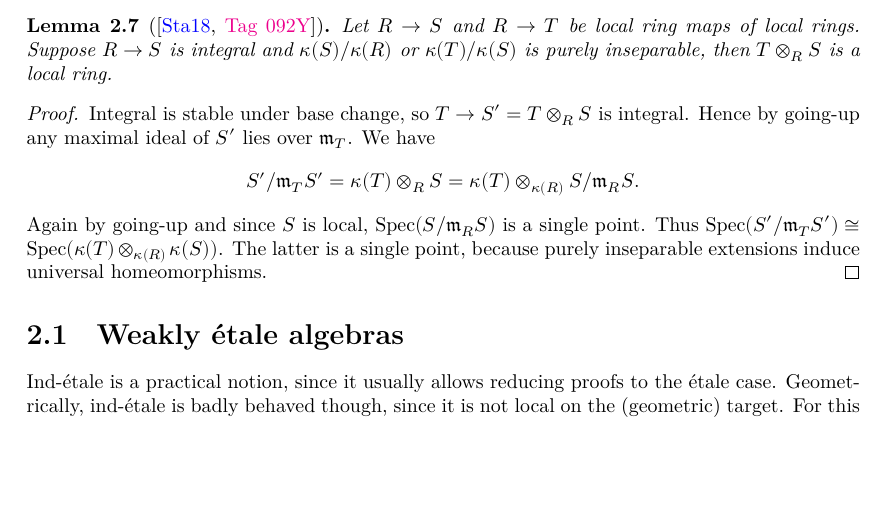
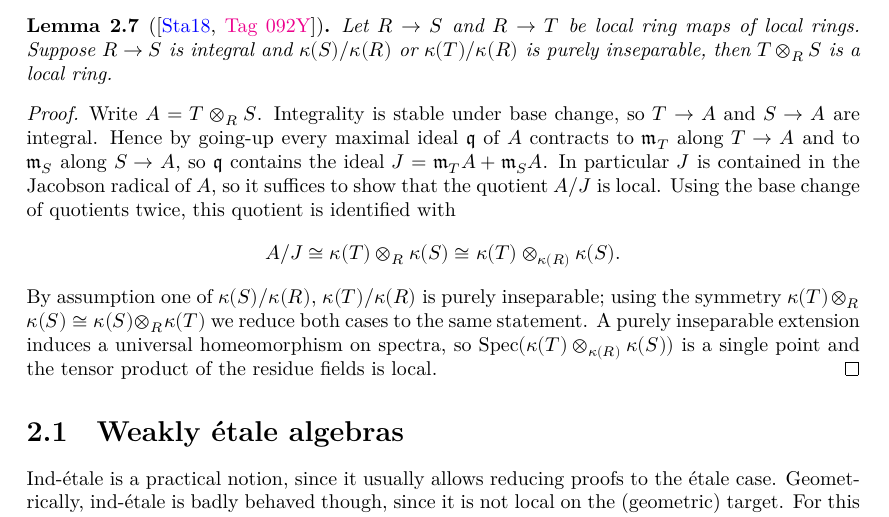
Before and after one commit to chrisflav/proetale, a LaTeX thesis (blueprint/src/print.tex, which reads blueprint/src/chapters/more-on-local-structure.tex): part of page 28 of 50, cut so that both start at the same text, the shorter picture padded with empty space. Compiled offline with XeLaTeX.

Commit message:
refactor(Algebra/IntegralLocal): address PR #183 review feedback
Implement the maths and style review of PR #183 (Stacks 092Y):

Atomicity: extract the general, reusable steps of the proof into named,
public lemmas in the `IsLocalRing` namespace, leaving `_aux` as the short
contraction-and-identify core:
- `IsLocalRing.of_nonempty_subsingleton_primeSpectrum`: a ring with
  nonempty, subsingleton prime spectrum is local (was a `private` helper);
- `IsLocalRing.of_isLocalRing_quotient_of_le_jacobson`: if `A ⧸ I` is local
  and `I` is below the Jacobson radical, then `A` is local (replaces the
  hand-rolled `hmapne`/`key`/`of_unique_max_ideal` bookkeeping in `_aux`);
- `IsLocalRing.algebraMap_residueField_eq_zero_of_mem_maximalIdeal`: the
  former inline `hkill`.

Style fixes:
- replace `haveI` with `have` in tactic proofs;
- drop the `change` in `hIJ` by stating it with the coercion `Ideal.map_map`
  produces;
- rewrite the residue/`algebraMap` step via `Algebra.algebraMap_eq_smul_one`
  instead of an inline `show … by … ; rfl`;
- use `obtain rfl` instead of `have … ; rw`;
- inline a trivial single-use `have`; drop the unused `with hAdef`.

Blueprint: fix the statement typo `κ(T)/κ(S)` → `κ(T)/κ(R)`, and rewrite the
proof to match the formalized argument (contraction to both `𝔪_T` and `𝔪_S`,
quotient by `J = 𝔪_T A + 𝔪_S A`, `comm` symmetry for the two disjuncts).

Note: the root `Challenge.lean` / `Solution.lean` umbrella files are kept;
they are required by `lake exe mk_all --git --check` for the Comparator
`Challenge`/`Solution` libs (`srcDir = "Comparator"`) and removing them
breaks validation. The reviewer's `hsub`/`h2` "dead binding" comment is also
not applied: `h1.bijective.injective.subsingleton` needs
`Subsingleton (PrimeSpectrum (κ(R) ⊗ K))` as an instance, which `hsub`
supplies.

Co-Authored-By: Claude Opus 4.8 <noreply@anthropic.com>

```diff
--- a/blueprint/src/chapters/more-on-local-structure.tex
+++ b/blueprint/src/chapters/more-on-local-structure.tex
@@ -90,7 +90,7 @@ The proof goes via the local input \label{weakly-etale-over-sh}.
 
 \begin{lemma}[{\cite[\href{https://stacks.math.columbia.edu/tag/092Y}{Tag 092Y}]{stacks-project}}]
     Let $R \to S$ and $R \to T$ be local ring maps of local rings. Suppose
-    $R \to S$ is integral and $\kappa(S) / \kappa(R)$ or $\kappa(T) / \kappa(S)$
+    $R \to S$ is integral and $\kappa(S) / \kappa(R)$ or $\kappa(T) / \kappa(R)$
     is purely inseparable, then $T \otimes_{R} S$ is a local ring.
     \label{lemma:tensorprod-local-purely-inseparable}
     \lean{Algebra.isLocalRing_tensorProduct_of_isPurelyInseparable_residueField}
@@ -99,14 +99,21 @@ The proof goes via the local input \label{weakly-etale-over-sh}.
 
 \begin{proof}
     \leanok
-    Integral is stable under base change, so $T \to S' = T \otimes_{R} S$ is integral. Hence by going-up
-    any maximal ideal of $S'$ lies over $\mathfrak{m}_T$. We have
+    Write $A = T \otimes_{R} S$. Integrality is stable under base change, so
+    $T \to A$ and $S \to A$ are integral. Hence by going-up every maximal ideal
+    $\mathfrak{q}$ of $A$ contracts to $\mathfrak{m}_T$ along $T \to A$ and to
+    $\mathfrak{m}_S$ along $S \to A$, so $\mathfrak{q}$ contains the ideal
+    $J = \mathfrak{m}_T A + \mathfrak{m}_S A$. In particular $J$ is contained in the
+    Jacobson radical of $A$, so it suffices to show that the quotient $A / J$ is local.
+    Using the base change of quotients twice, this quotient is identified with
     \[
-        S' / \mathfrak{m}_T S' = \kappa(T) \otimes_{R} S = \kappa(T) \otimes_{\kappa(R)} S / \mathfrak{m}_R S
-    .\] Again by going-up and since $S$ is local, $\spec{S / \mathfrak{m}_R S}$ is
-    a single point. Thus $\spec{S' / \mathfrak{m}_T S'} \cong \spec{\kappa(T) \otimes_{\kappa(R)} \kappa(S)}$.
-    The latter is a single point, because purely inseparable extensions induce
-    universal homeomorphisms.
+        A / J \cong \kappa(T) \otimes_{R} \kappa(S) \cong \kappa(T) \otimes_{\kappa(R)} \kappa(S)
+    .\] By assumption one of $\kappa(S) / \kappa(R)$, $\kappa(T) / \kappa(R)$ is purely
+    inseparable; using the symmetry $\kappa(T) \otimes_{R} \kappa(S) \cong
+    \kappa(S) \otimes_{R} \kappa(T)$ we reduce both cases to the same statement. A purely
+    inseparable extension induces a universal homeomorphism on spectra, so
+    $\spec{\kappa(T) \otimes_{\kappa(R)} \kappa(S)}$ is a single point and the tensor
+    product of the residue fields is local.
 \end{proof}
 
 \section{Weakly étale algebras}
```
Also changed, not shown: 1 other file.
